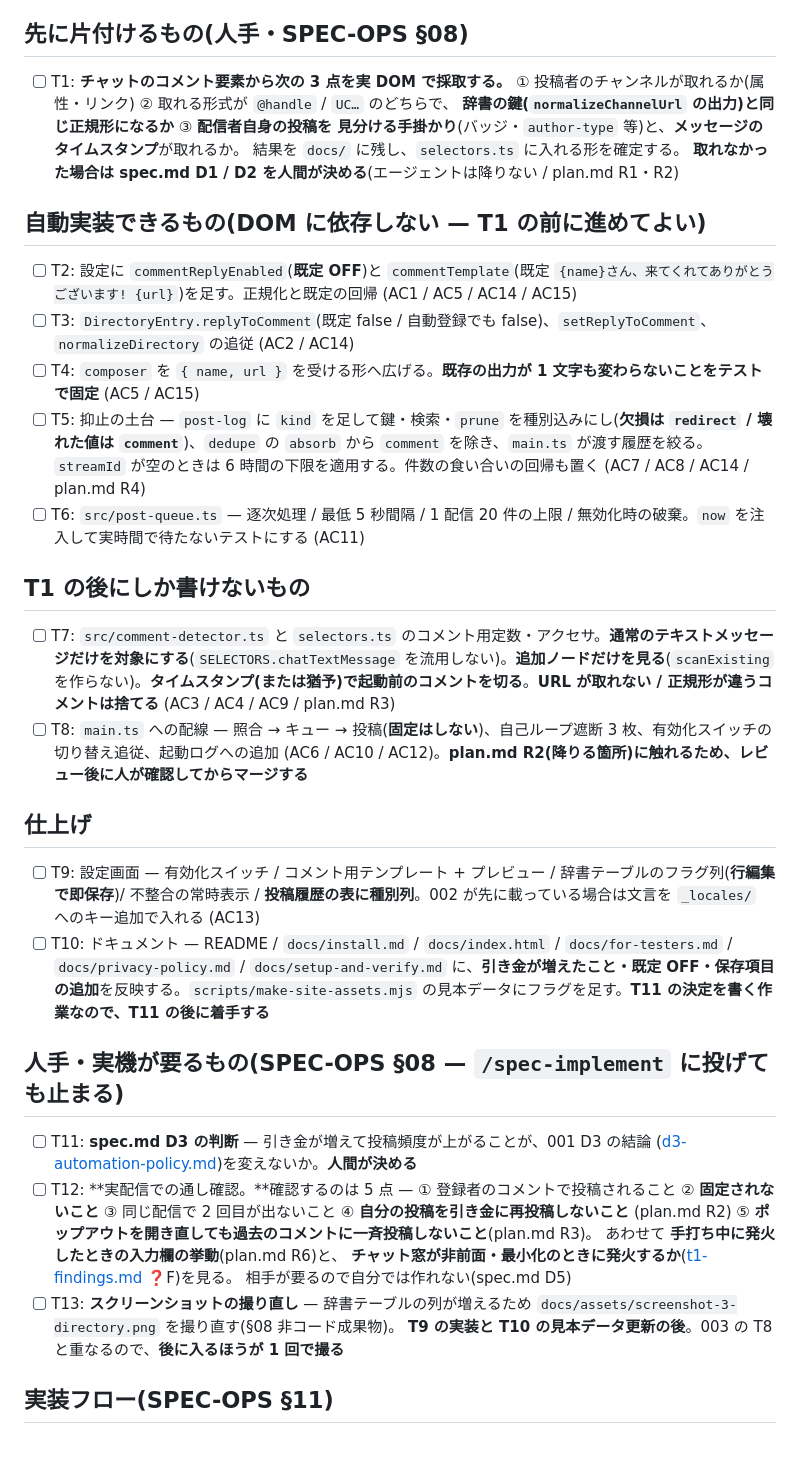
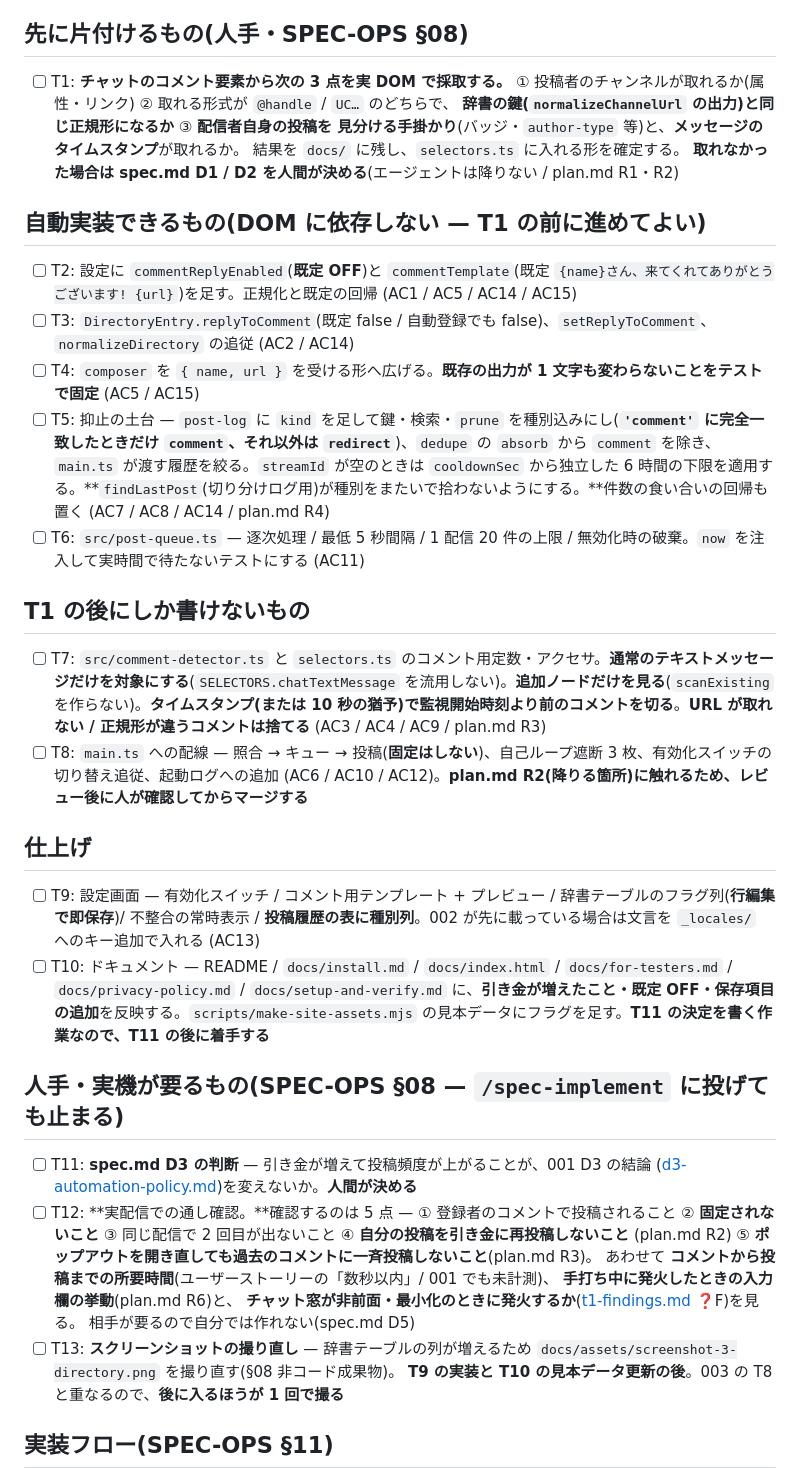
Before and after one commit to max-enterme/shoutlink, a Markdown page: specs/004-comment-link/tasks.md, the part around one of its changes. Drawn GitHub-style; blank space fills up the shorter version.

```diff
--- a/specs/004-comment-link/tasks.md
+++ b/specs/004-comment-link/tasks.md
@@ -18,16 +18,16 @@ feature: comment-link
 
 ## 自動実装できるもの(DOM に依存しない — T1 の前に進めてよい)
 
-- [ ] T2: 設定に `commentReplyEnabled`(**既定 OFF**)と `commentTemplate`(既定 `{name}さん、来てくれてありがとうございます! {url}`)を足す。正規化と既定の回帰 (AC1 / AC5 / AC14 / AC15)
-- [ ] T3: `DirectoryEntry.replyToComment`(既定 false / 自動登録でも false)、`setReplyToComment`、`normalizeDirectory` の追従 (AC2 / AC14)
-- [ ] T4: `composer` を `{ name, url }` を受ける形へ広げる。**既存の出力が 1 文字も変わらないことをテストで固定** (AC5 / AC15)
-- [ ] T5: 抑止の土台 — `post-log` に `kind` を足して鍵・検索・`prune` を種別込みにし(**欠損は `redirect` / 壊れた値は `comment`**)、`dedupe` の `absorb` から `comment` を除き、`main.ts` が渡す履歴を絞る。`streamId` が空のときは 6 時間の下限を適用する。件数の食い合いの回帰も置く (AC7 / AC8 / AC14 / plan.md R4)
-- [ ] T6: `src/post-queue.ts` — 逐次処理 / 最低 5 秒間隔 / 1 配信 20 件の上限 / 無効化時の破棄。`now` を注入して実時間で待たないテストにする (AC11)
+- [ ] T2: 設定に `commentReplyEnabled`(**既定 OFF**)と `commentTemplate`(既定 `{name}さん、来てくれてありがとうございます! {url}`)を足す。正規化と既定の回帰 (AC1 / AC5 / AC14 / AC15)  <!-- #26 -->
+- [ ] T3: `DirectoryEntry.replyToComment`(既定 false / 自動登録でも false)、`setReplyToComment`、`normalizeDirectory` の追従 (AC2 / AC14)  <!-- #27 -->
+- [ ] T4: `composer` を `{ name, url }` を受ける形へ広げる。**既存の出力が 1 文字も変わらないことをテストで固定** (AC5 / AC15)  <!-- #28 -->
+- [ ] T5: 抑止の土台 — `post-log` に `kind` を足して鍵・検索・`prune` を種別込みにし(**`'comment'` に完全一致したときだけ `comment`、それ以外は `redirect`**)、`dedupe` の `absorb` から `comment` を除き、`main.ts` が渡す履歴を絞る。`streamId` が空のときは `cooldownSec` から独立した 6 時間の下限を適用する。**`findLastPost`(切り分けログ用)が種別をまたいで拾わないようにする。**件数の食い合いの回帰も置く (AC7 / AC8 / AC14 / plan.md R4)  <!-- #29 -->
+- [ ] T6: `src/post-queue.ts` — 逐次処理 / 最低 5 秒間隔 / 1 配信 20 件の上限 / 無効化時の破棄。`now` を注入して実時間で待たないテストにする (AC11)  <!-- #30 -->
 
 ## T1 の後にしか書けないもの
 
-- [ ] T7: `src/comment-detector.ts` と `selectors.ts` のコメント用定数・アクセサ。**通常のテキストメッセージだけを対象にする**(`SELECTORS.chatTextMessage` を流用しない)。**追加ノードだけを見る**(`scanExisting` を作らない)。**タイムスタンプ(または猶予)で起動前のコメントを切る**。**URL が取れない / 正規形が違うコメントは捨てる** (AC3 / AC4 / AC9 / plan.md R3)
-- [ ] T8: `main.ts` への配線 — 照合 → キュー → 投稿(**固定はしない**)、自己ループ遮断 3 枚、有効化スイッチの切り替え追従、起動ログへの追加 (AC6 / AC10 / AC12)。**plan.md R2(降りる箇所)に触れるため、レビュー後に人が確認してからマージする**
+- [ ] T7: `src/comment-detector.ts` と `selectors.ts` のコメント用定数・アクセサ。**通常のテキストメッセージだけを対象にする**(`SELECTORS.chatTextMessage` を流用しない)。**追加ノードだけを見る**(`scanExisting` を作らない)。**タイムスタンプ(または 10 秒の猶予)で監視開始時刻より前のコメントを切る**。**URL が取れない / 正規形が違うコメントは捨てる** (AC3 / AC4 / AC9 / plan.md R3)  <!-- #31 -->
+- [ ] T8: `main.ts` への配線 — 照合 → キュー → 投稿(**固定はしない**)、自己ループ遮断 3 枚、有効化スイッチの切り替え追従、起動ログへの追加 (AC6 / AC10 / AC12)。**plan.md R2(降りる箇所)に触れるため、レビュー後に人が確認してからマージする**  <!-- #32 -->
 
 ## 仕上げ
 
@@ -42,5 +42,6 @@ feature: comment-link
       ② **固定されないこと** ③ 同じ配信で 2 回目が出ないこと ④ **自分の投稿を引き金に再投稿しないこと**
       (plan.md R2) ⑤ **ポップアウトを開き直しても過去のコメントに一斉投稿しないこと**(plan.md R3)。
-      あわせて **手打ち中に発火したときの入力欄の挙動**(plan.md R6)と、
+      あわせて **コメントから投稿までの所要時間**(ユーザーストーリーの「数秒以内」/ 001 でも未計測)、
+      **手打ち中に発火したときの入力欄の挙動**(plan.md R6)と、
       **チャット窓が非前面・最小化のときに発火するか**([t1-findings.md](../../docs/t1-findings.md) ❓F)を見る。
       相手が要るので自分では作れない(spec.md D5)
```
Also changed, not shown: other parts of specs/004-comment-link/tasks.md (+6 -6 lines), specs/004-comment-link/plan.md (+25 -4 lines), specs/004-comment-link/spec.md (+15 -10 lines).
